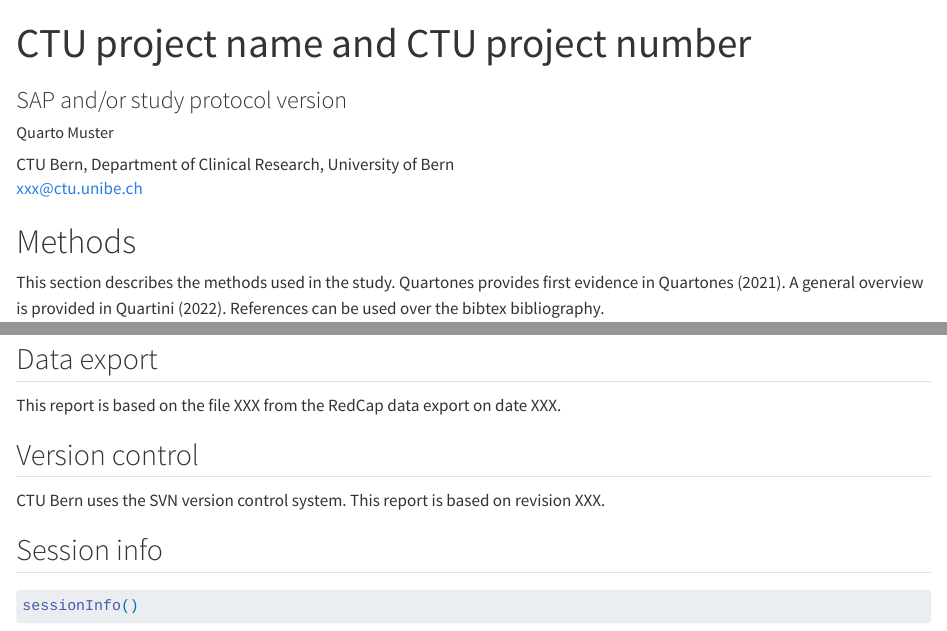
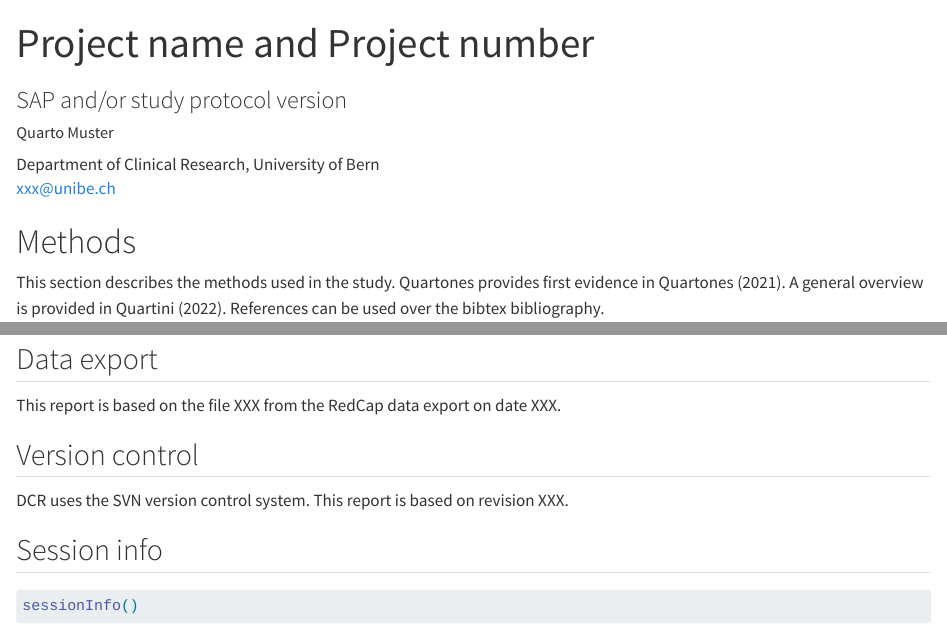
Before and after one commit to aghaynes/quarto, a Quarto document (CTU_html_template.qmd): the page in a window 1100 px wide, from its top, and a second part further down, joined at a grey line. Rendered offline with R 4.5, knitr and Pandoc in place of Quarto, with nearby package versions; drawn as R Markdown's standard HTML page in place of the format the file asks for; some code elsewhere in the file could not run offline.

Commit message:
remove ctu refs

```diff
--- a/CTU_html_template.qmd
+++ b/CTU_html_template.qmd
@@ -1,12 +1,12 @@
 ---
-title: "CTU project name and CTU project number"
+title: "Project name and Project number"
 subtitle: "SAP and/or study protocol version"
 description: "bla bla"
 author:
   - name: "Quarto Muster"
     orcid: 111
-    email: "xxx@ctu.unibe.ch"
-    affiliation: "CTU Bern, Department of Clinical Research, University of Bern"
+    email: "xxx@unibe.ch"
+    affiliation: "Department of Clinical Research, University of Bern"
 format: qmd-ctuhtml-html
 bibliography: references.bib
 ---
@@ -127,7 +127,7 @@ This report is based on the file XXX from the RedCap data export on date XXX.
 
 ## Version control
 
-CTU Bern uses the SVN version control system. This report is based on revision XXX.
+DCR uses the SVN version control system. This report is based on revision XXX.
 
 ## Session info
 
```
